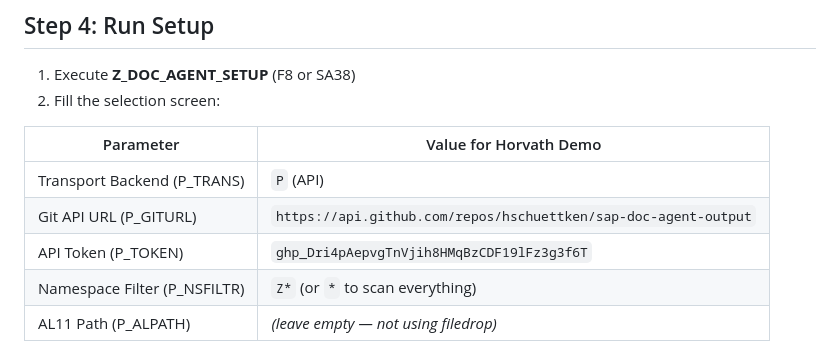
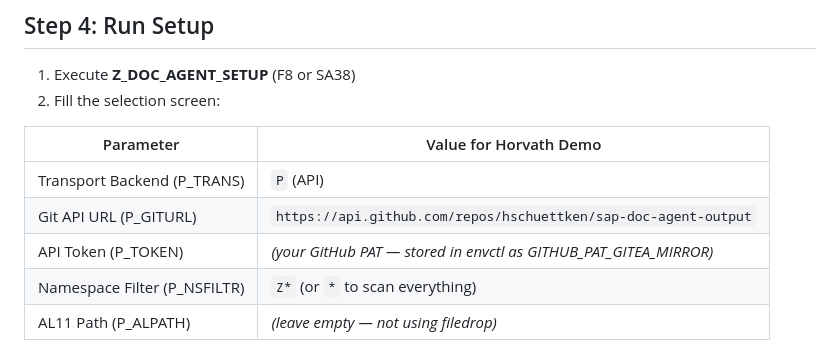
Before and after one commit to hschuettken/sap-doc-agent, a Markdown page: setup/abap/INSTALL_HORVATH_DEMO.md, the part around the change. GitHub-like rendering.

Commit message:
fix: remove hardcoded PAT from install guide (use envctl reference instead)

```diff
--- a/setup/abap/INSTALL_HORVATH_DEMO.md
+++ b/setup/abap/INSTALL_HORVATH_DEMO.md
@@ -114,7 +114,7 @@ Or just use `$TMP` for the demo (no transport needed).
 |-----------|----------------------|
 | Transport Backend (P_TRANS) | `P` (API) |
 | Git API URL (P_GITURL) | `https://api.github.com/repos/hschuettken/sap-doc-agent-output` |
-| API Token (P_TOKEN) | `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` |
+| API Token (P_TOKEN) | *(your GitHub PAT — stored in envctl as GITHUB_PAT_GITEA_MIRROR)* |
 | Namespace Filter (P_NSFILTR) | `Z*` (or `*` to scan everything) |
 | AL11 Path (P_ALPATH) | *(leave empty — not using filedrop)* |
 
```
